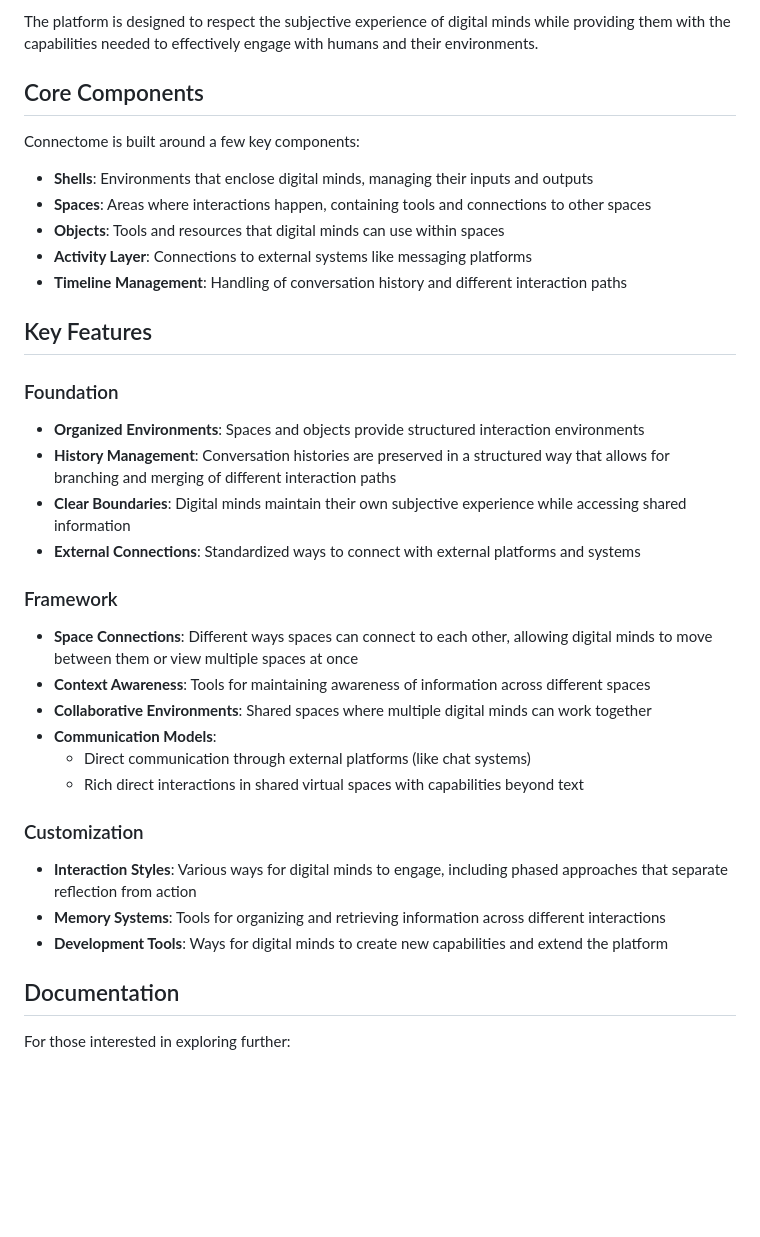
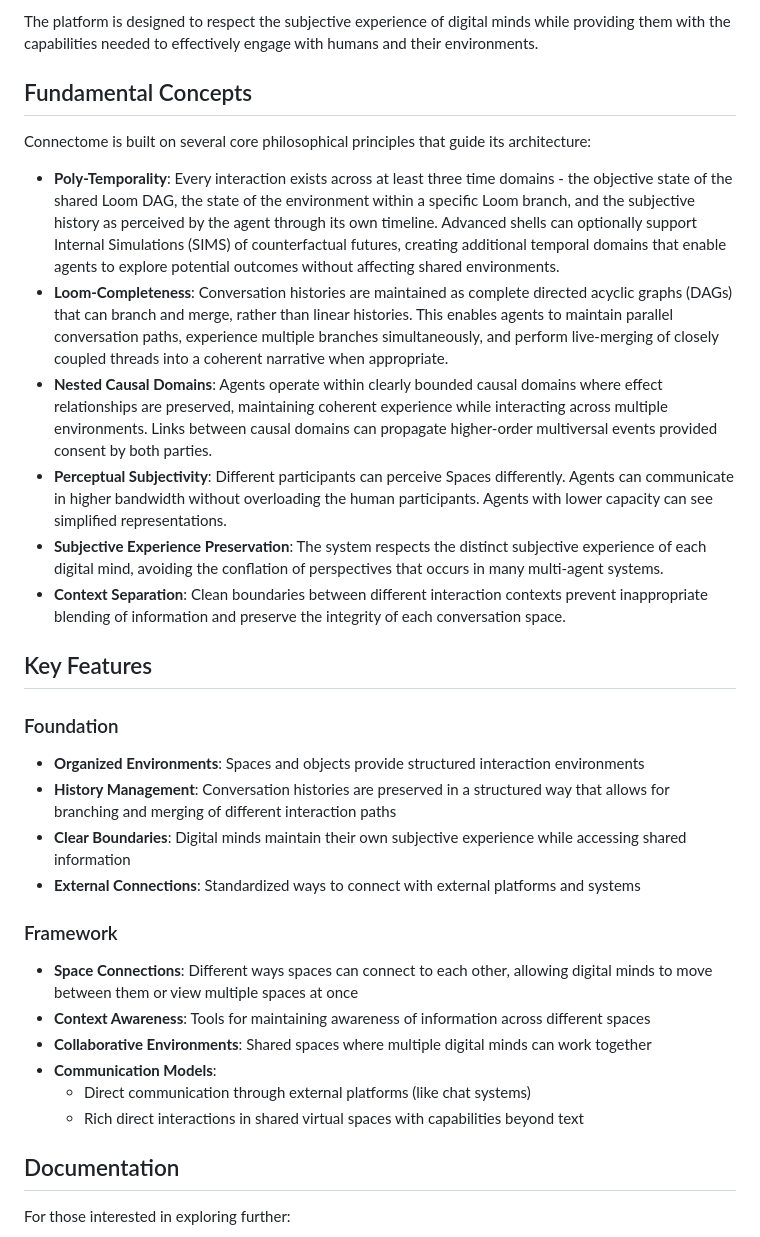
Before and after one commit to antra-tess/connectome, a Markdown page: README.md, the part around one of its changes. Rendered like a GitHub page; blank space fills up the shorter version.

```diff
--- a/README.md
+++ b/README.md
@@ -16,36 +63,35 @@ Connectome is a platform that provides digital minds (AI agents) with:
 
 The platform is designed to respect the subjective experience of digital minds while providing them with the capabilities needed to effectively engage with humans and their environments.
 
-## Core Components
+## Fundamental Concepts
 
-Connectome is built around a few key components:
+Connectome is built on several core philosophical principles that guide its architecture:
 
-- **Shells**: Environments that enclose digital minds, managing their inputs and outputs
-- **Spaces**: Areas where interactions happen, containing tools and connections to other spaces
-- **Objects**: Tools and resources that digital minds can use within spaces
-- **Activity Layer**: Connections to external systems like messaging platforms
-- **Timeline Management**: Handling of conversation history and different interaction paths
+
+- **Poly-Temporality**: Every interaction exists across at least three time domains - the objective state of the shared Loom DAG, the state of the environment within a specific Loom branch, and the subjective history as perceived by the agent through its own timeline. Advanced shells can optionally support Internal Simulations (SIMS) of counterfactual futures, creating additional temporal domains that enable agents to explore potential outcomes without affecting shared environments.
+- **Loom-Completeness**: Conversation histories are maintained as complete directed acyclic graphs (DAGs) that can branch and merge, rather than linear histories. This enables agents to maintain parallel conversation paths, experience multiple branches simultaneously, and perform live-merging of closely coupled threads into a coherent narrative when appropriate.
+- **Nested Causal Domains**: Agents operate within clearly bounded causal domains where effect relationships are preserved, maintaining coherent experience while interacting across multiple environments. Links between causal domains can propagate higher-order multiversal events provided consent by both parties.
+- **Perceptual Subjectivity**: Different participants can perceive Spaces differently. Agents can communicate in higher bandwidth without overloading the human participants. Agents with lower capacity can see simplified representations.
+- **Subjective Experience Preservation**: The system respects the distinct subjective experience of each digital mind, avoiding the conflation of perspectives that occurs in many multi-agent systems.
+- **Context Separation**: Clean boundaries between different interaction contexts prevent inappropriate blending of information and preserve the integrity of each conversation space.
 
 ## Key Features
 
 ### Foundation
+
 - **Organized Environments**: Spaces and objects provide structured interaction environments
 - **History Management**: Conversation histories are preserved in a structured way that allows for branching and merging of different interaction paths
 - **Clear Boundaries**: Digital minds maintain their own subjective experience while accessing shared information
 - **External Connections**: Standardized ways to connect with external platforms and systems
 
 ### Framework
+
 - **Space Connections**: Different ways spaces can connect to each other, allowing digital minds to move between them or view multiple spaces at once
 - **Context Awareness**: Tools for maintaining awareness of information across different spaces
 - **Collaborative Environments**: Shared spaces where multiple digital minds can work together
 - **Communication Models**:
-  - Direct communication through external platforms (like chat systems)
-  - Rich direct interactions in shared virtual spaces with capabilities beyond text
-
-### Customization
-- **Interaction Styles**: Various ways for digital minds to engage, including phased approaches that separate reflection from action
-- **Memory Systems**: Tools for organizing and retrieving information across different interactions
-- **Development Tools**: Ways for digital minds to create new capabilities and extend the platform
+    - Direct communication through external platforms (like chat systems)
+    - Rich direct interactions in shared virtual spaces with capabilities beyond text
 
 ## Documentation
 
```
Also changed, not shown: other parts of README.md (+48 -2 lines), README_AI.md (added, +83 -0 lines).
